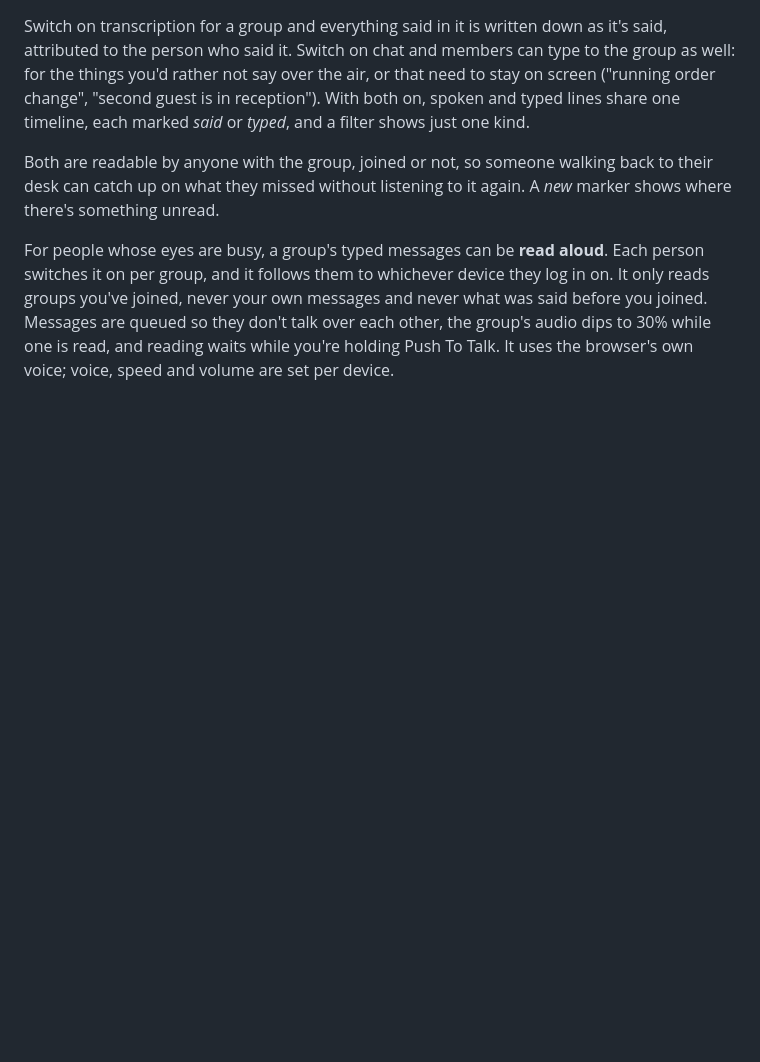
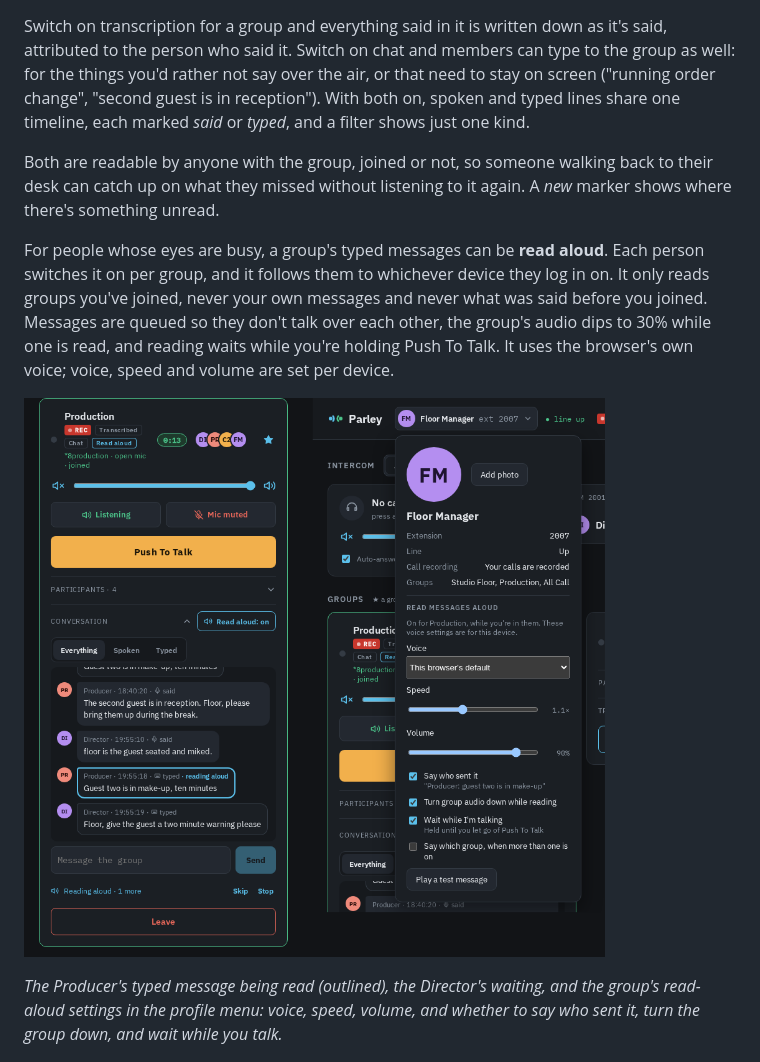
Before and after one commit to chrisnock-personal/project-overviews, a Markdown page: parley/README.md, the part around the change. GitHub-like rendering; pictures changed too: parley/images/04b-read-aloud.png (added); blank space fills up the shorter version.

Commit message:
Parley: read-aloud screenshot

```diff
--- a/parley/README.md
+++ b/parley/README.md
@@ -50,6 +50,10 @@ Switch on transcription for a group and everything said in it is written down as
 Both are readable by anyone with the group, joined or not, so someone walking back to their desk can catch up on what they missed without listening to it again. A *new* marker shows where there's something unread.
 
 For people whose eyes are busy, a group's typed messages can be **read aloud**. Each person switches it on per group, and it follows them to whichever device they log in on. It only reads groups you've joined, never your own messages and never what was said before you joined. Messages are queued so they don't talk over each other, the group's audio dips to 30% while one is read, and reading waits while you're holding Push To Talk. It uses the browser's own voice; voice, speed and volume are set per device.
+
+![Read aloud on in Production: the Producer's message is being read, one more waits, with Skip and Stop; beside it, the read-aloud settings in the profile menu](images/04b-read-aloud.png)
+
+*The Producer's typed message being read (outlined), the Director's waiting, and the group's read-aloud settings in the profile menu: voice, speed, volume, and whether to say who sent it, turn the group down, and wait while you talk.*
 
 ![The Production conversation with spoken and typed lines, and Studio Floor's transcript read without joining](images/04-conversation.png)
 
```
